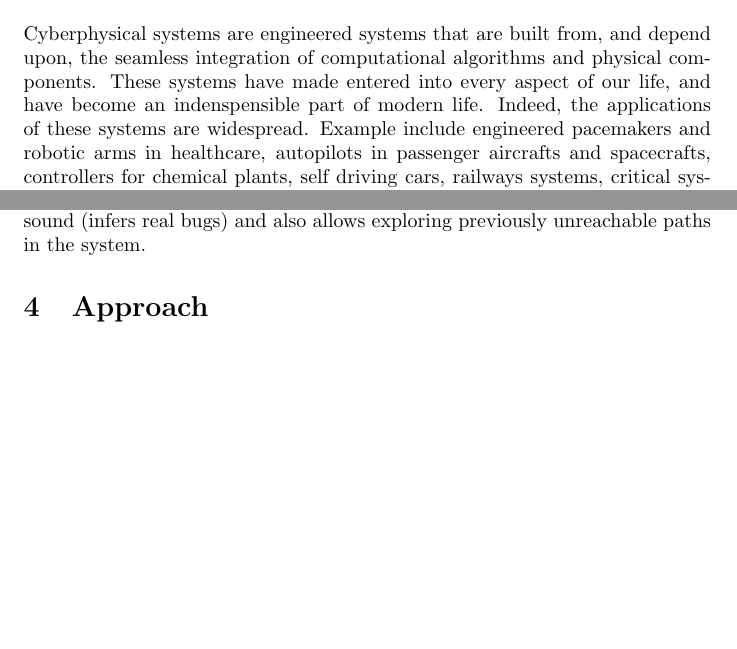
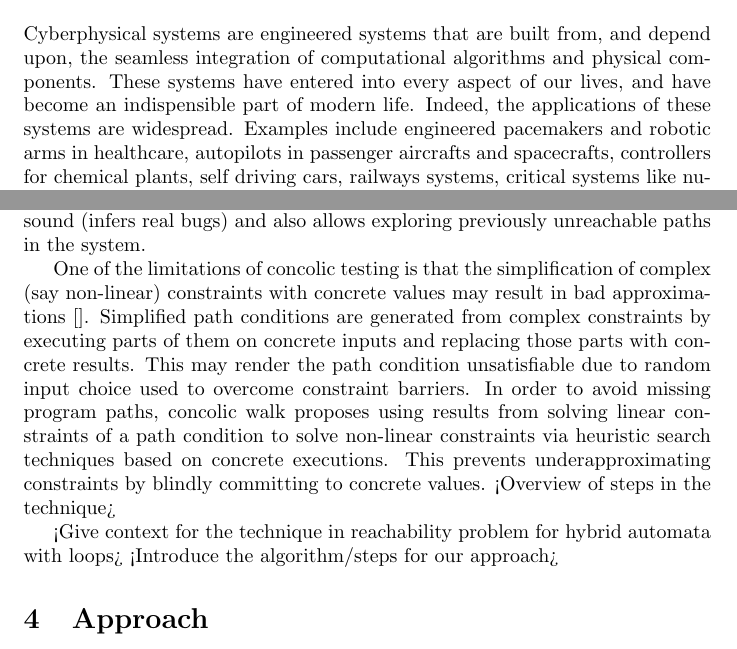
Before and after one commit to athuls/hybrolic, a LaTeX document (report/main.tex, which reads report/concolic.tex, report/introduction.tex): two parts of pages 1 and 6 of 10, joined at a grey line, cut so that both start at the same text, the shorter picture padded with empty space. Compiled offline with pdfLaTeX.

Commit message:
Minor edits and concolic update

```diff
--- a/report/concolic.tex
+++ b/report/concolic.tex
@@ -1,2 +1,7 @@
 Concolic testing~\cite{SEN07} automates test input generation by combining concrete and symbolic executions of the system under test. So the concrete part constitutes normal execution of the program while symbolic part collects symbolic constraints over the symbolic input values at each branch point encountered along concrete execution path. At the end of an execution, we have collected a set of path constraints that exercise an execution path in the system. For the next iteration, one of the constraints is negated and solved using constraint solvers to generate a new test input that directs the system along a different execution path. This process continues until all feasible distinct execution paths have been explored. When some of the symbolic constraints become too complicated for the constraint solver to generate concrete values, they are simplified by replacing some of the symbolic values with concrete values.
 Concolic testing is thus sound (infers real bugs) and also allows exploring previously unreachable paths in the system.
+
+One of the limitations of concolic testing is that the simplification of complex (say non-linear) constraints with concrete values may result in bad approximations []. Simplified path conditions are generated from complex constraints by executing parts of them on concrete inputs and replacing those parts with concrete results. This may render the path condition unsatisfiable due to random input choice used to overcome constraint barriers. In order to avoid missing program paths, concolic walk proposes using results from solving linear constraints of a path condition to solve non-linear constraints via heuristic search techniques based on concrete executions. This prevents underapproximating constraints by blindly committing to concrete values. <Overview of steps in the technique>
+
+<Give context for the technique in reachability problem for hybrid automata with loops>
+<Introduce the algorithm/steps for our approach>
--- a/report/introduction.tex
+++ b/report/introduction.tex
@@ -1,9 +1,9 @@
 Cyberphysical systems are engineered systems that are built from,
 and depend upon, the seamless integration of computational algorithms and physical components.
-These systems have made entered into every aspect of our life, and have become an
-indenspensible part of modern life.
+These systems have entered into every aspect of our lives, and have become an
+indispensible part of modern life.
 Indeed, the applications of these systems are widespread.
-Example include engineered pacemakers and robotic arms in healthcare, autopilots in
+Examples include engineered pacemakers and robotic arms in healthcare, autopilots in
 passenger aircrafts and spacecrafts, controllers for chemical plants,
 self driving cars, railways systems, critical systems like
 nuclear reactors. Clearly the list is endless.
```
